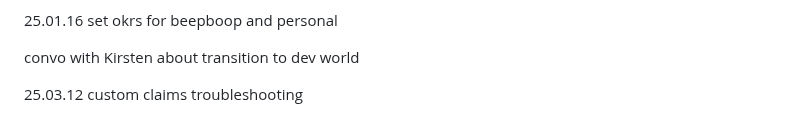
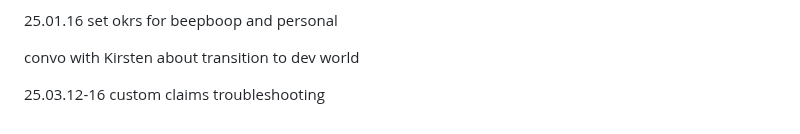
Before and after one commit to QuokkaPride/DevonSaliga, a Markdown page: README.md, the part around the change. Rendered like a GitHub page.

```diff
--- a/README.md
+++ b/README.md
@@ -153,4 +153,4 @@ I am starting late in life, but that won't stop me.
 
 convo with Kirsten about transition to dev world
 
-25.03.12 custom claims troubleshooting
+25.03.12-16 custom claims troubleshooting
```
